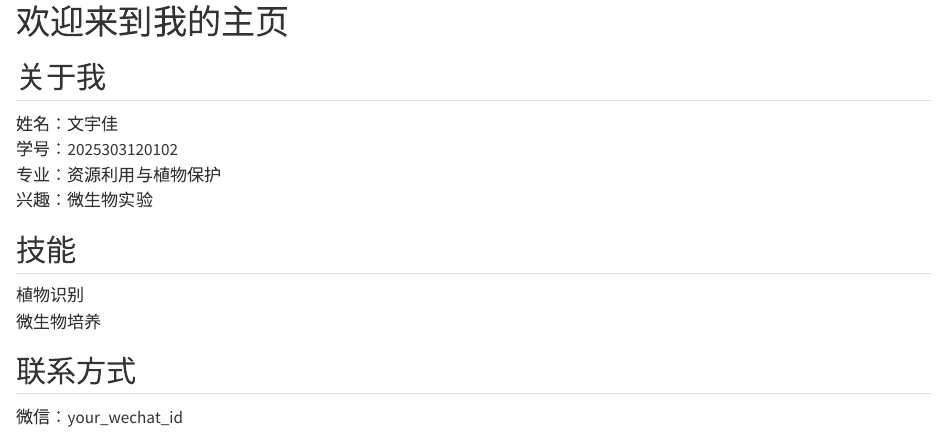
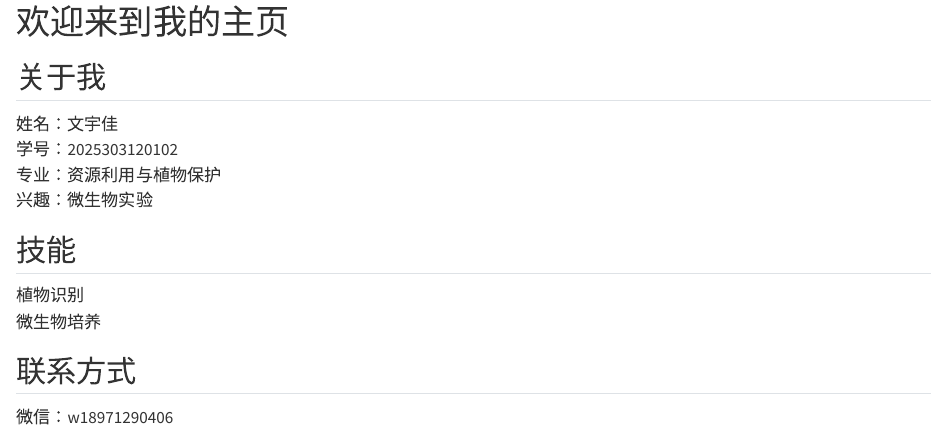
Before and after one commit to wenyujia2003/wenyujia, a Quarto document (index.qmd): the page in a window 1100 px wide, from 80 px down. Rendered offline with R 4.5, knitr and Pandoc in place of Quarto, with nearby package versions.

Commit message:
这是第3次作业，2026年3月15日

```diff
--- a/index.qmd
+++ b/index.qmd
@@ -18,4 +18,4 @@ title: "文宇佳的个人主页"
 
 ## 联系方式
 
-微信：your_wechat_id
+微信：w18971290406
```
Also changed, not shown: docs/search.json, 1 other file.
